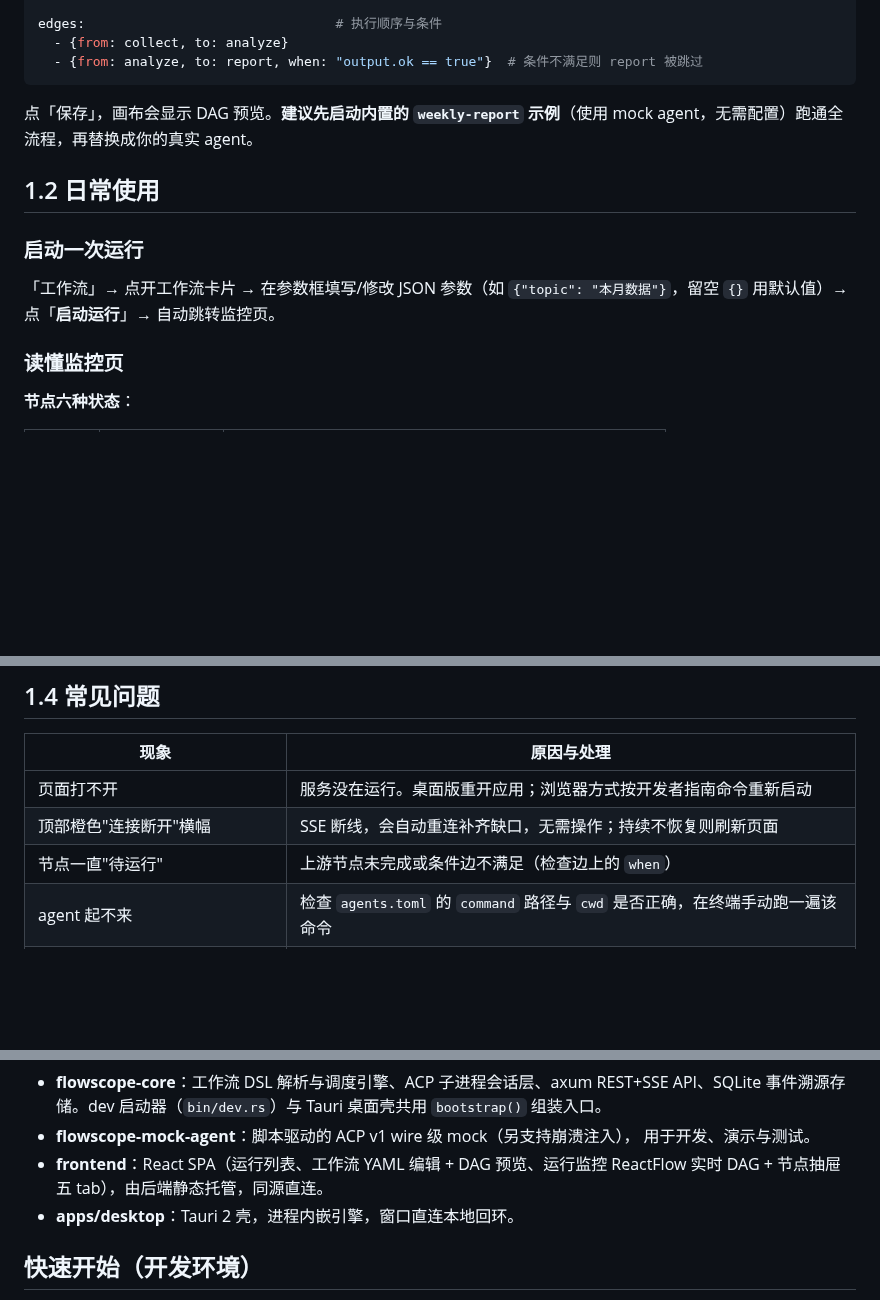
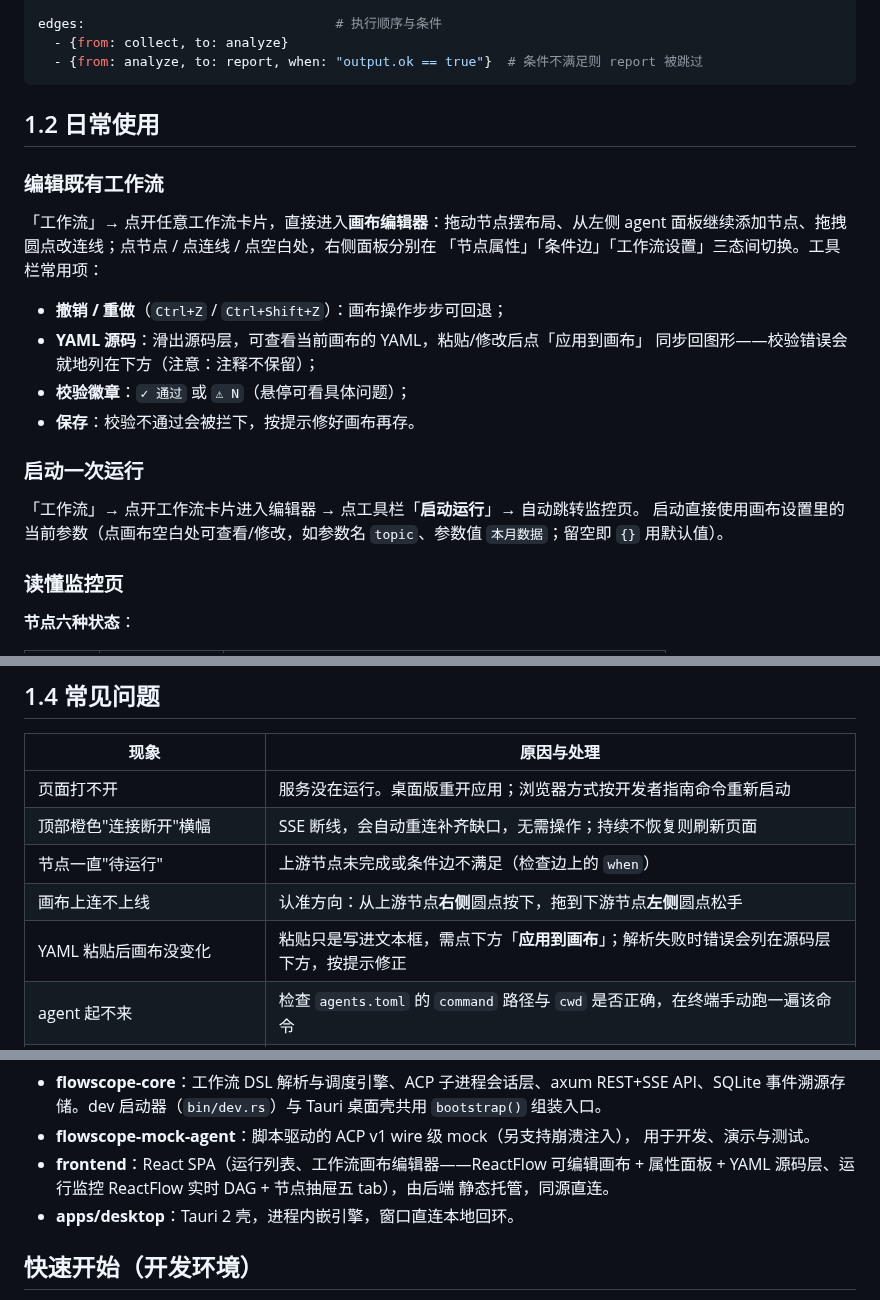
Before and after one commit to SanfuZ/flowscope, a Markdown page: README.md, 3 parts joined by grey strips. Drawn GitHub-style; folded sections open; blank space fills up the shorter version.

````diff
--- a/README.md
+++ b/README.md
@@ -80,15 +101,27 @@ edges:                                # 执行顺序与条件
   - {from: analyze, to: report, when: "output.ok == true"}  # 条件不满足则 report 被跳过
 ```
 
-点「保存」，画布会显示 DAG 预览。**建议先启动内置的 `weekly-report` 示例**（使用
-mock agent，无需配置）跑通全流程，再替换成你的真实 agent。
+</details>
 
 ## 1.2 日常使用
 
+### 编辑既有工作流
+
+「工作流」→ 点开任意工作流卡片，直接进入**画布编辑器**：拖动节点摆布局、从左侧
+agent 面板继续添加节点、拖拽圆点改连线；点节点 / 点连线 / 点空白处，右侧面板分别在
+「节点属性」「条件边」「工作流设置」三态间切换。工具栏常用项：
+
+- **撤销 / 重做**（`Ctrl+Z` / `Ctrl+Shift+Z`）：画布操作步步可回退；
+- **YAML 源码**：滑出源码层，可查看当前画布的 YAML，粘贴/修改后点「应用到画布」
+  同步回图形——校验错误会就地列在下方（注意：注释不保留）；
+- **校验徽章**：`✓ 通过` 或 `⚠ N`（悬停可看具体问题）；
+- **保存**：校验不通过会被拦下，按提示修好画布再存。
+
 ### 启动一次运行
 
-「工作流」→ 点开工作流卡片 → 在参数框填写/修改 JSON 参数（如
-`{"topic": "本月数据"}`，留空 `{}` 用默认值）→ 点「**启动运行**」→ 自动跳转监控页。
+「工作流」→ 点开工作流卡片进入编辑器 → 点工具栏「**启动运行**」→ 自动跳转监控页。
+启动直接使用画布设置里的当前参数（点画布空白处可查看/修改，如参数名 `topic`、参数值
+`本月数据`；留空即 `{}` 用默认值）。
 
 ### 读懂监控页
 
@@ -147,6 +180,8 @@ dev 服务器（浏览器方式）默认用仓库内 `target/dev-home/`，互不
 | 页面打不开 | 服务没在运行。桌面版重开应用；浏览器方式按开发者指南命令重新启动 |
 | 顶部橙色"连接断开"横幅 | SSE 断线，会自动重连补齐缺口，无需操作；持续不恢复则刷新页面 |
 | 节点一直"待运行" | 上游节点未完成或条件边不满足（检查边上的 `when`） |
+| 画布上连不上线 | 认准方向：从上游节点**右侧**圆点按下，拖到下游节点**左侧**圆点松手 |
+| YAML 粘贴后画布没变化 | 粘贴只是写进文本框，需点下方「**应用到画布**」；解析失败时错误会列在源码层下方，按提示修正 |
 | agent 起不来 | 检查 `agents.toml` 的 `command` 路径与 `cwd` 是否正确，在终端手动跑一遍该命令 |
 | 服务重启后运行显示 `interrupted` | 上次退出时未结束的运行被标记中断（M1 不支持续跑，可重新发起） |
 | 想换端口（浏览器方式） | 启动命令加 `--port <端口号>` |
@@ -187,8 +222,9 @@ dev 服务器（浏览器方式）默认用仓库内 `target/dev-home/`，互不
   `bootstrap()` 组装入口。
 - **flowscope-mock-agent**：脚本驱动的 ACP v1 wire 级 mock（另支持崩溃注入），
   用于开发、演示与测试。
-- **frontend**：React SPA（运行列表、工作流 YAML 编辑 + DAG 预览、运行监控
-  ReactFlow 实时 DAG + 节点抽屉五 tab），由后端静态托管，同源直连。
+- **frontend**：React SPA（运行列表、工作流画布编辑器——ReactFlow 可编辑画布 +
+  属性面板 + YAML 源码层、运行监控 ReactFlow 实时 DAG + 节点抽屉五 tab），由后端
+  静态托管，同源直连。
 - **apps/desktop**：Tauri 2 壳，进程内嵌引擎，窗口直连本地回环。
 
 ## 快速开始（开发环境）
````
Also changed, not shown: other parts of README.md (+35 -14 lines), docs/assets/workflow-editor.png (added).
